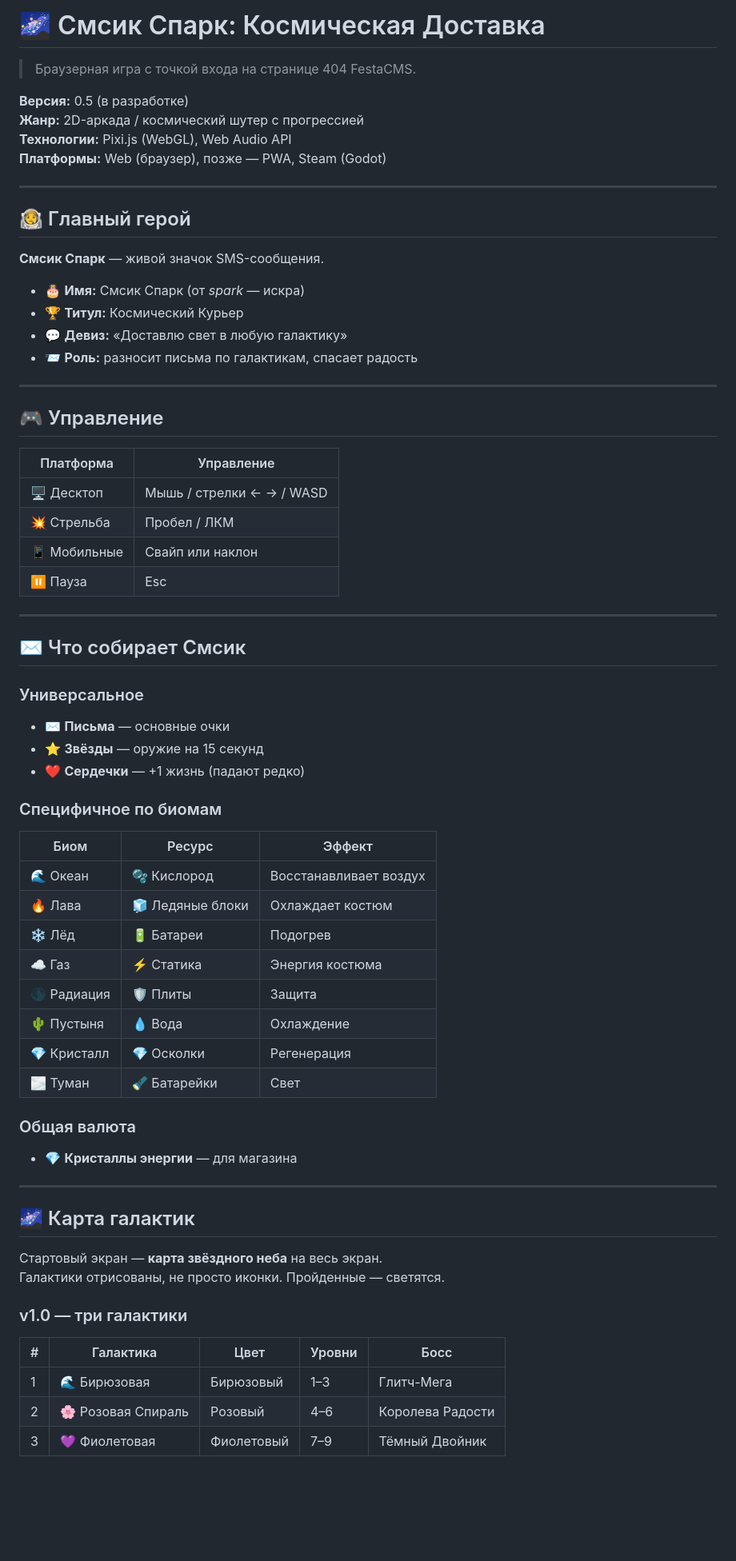
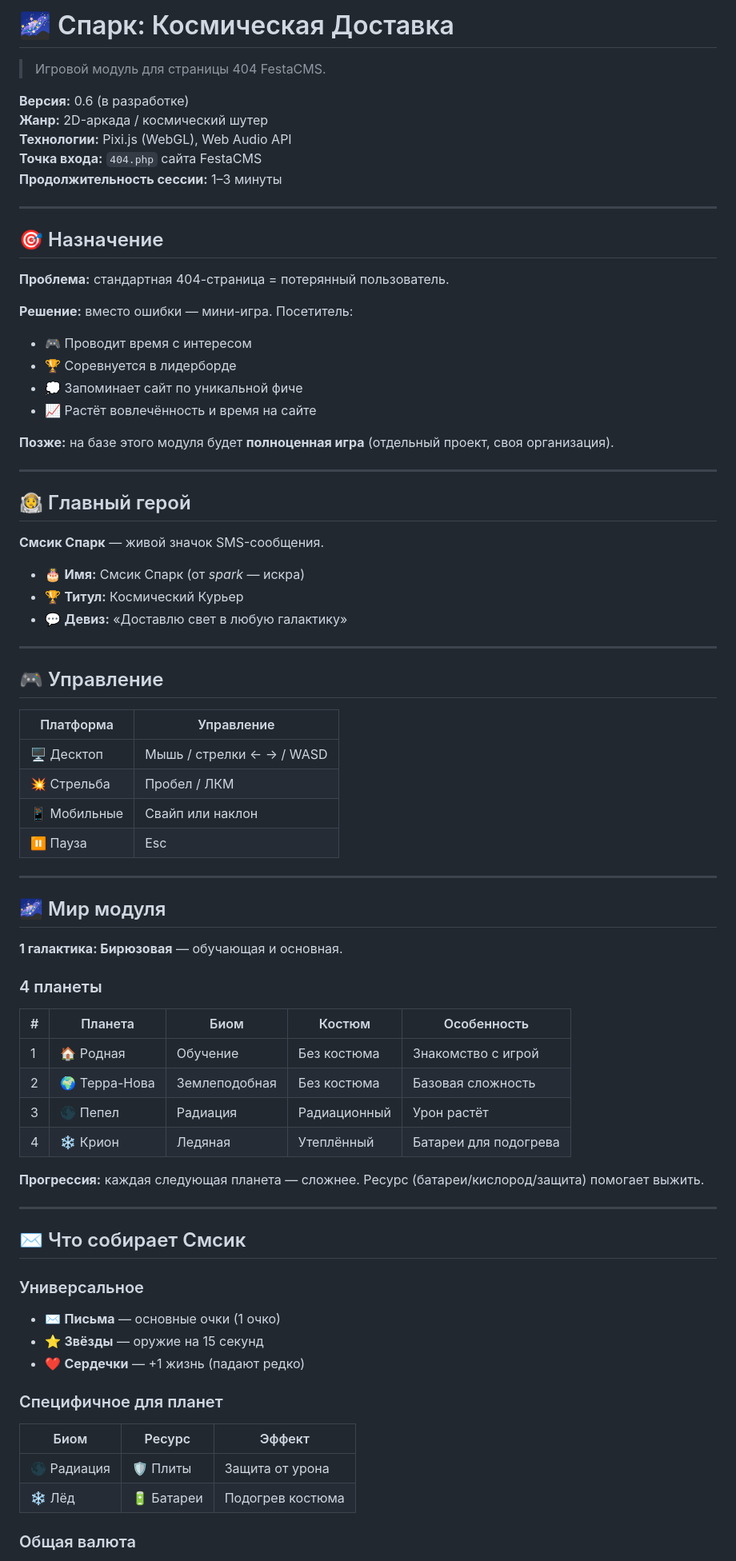
Before and after one commit to festacms/festacms-plugin-smsik-game, a Markdown page: DESIGN.md, the part around one of its changes. Shown at 80% size. Drawn GitHub-style; blank space fills up the shorter version.

```diff
--- a/DESIGN.md
+++ b/DESIGN.md
@@ -1,11 +1,26 @@
-# 🌌 Смсик Спарк: Космическая Доставка
+# 🌌 Спарк: Космическая Доставка
 
-> Браузерная игра с точкой входа на странице 404 FestaCMS.
+> Игровой модуль для страницы 404 FestaCMS.
 
-**Версия:** 0.5 (в разработке)
-**Жанр:** 2D-аркада / космический шутер с прогрессией
+**Версия:** 0.6 (в разработке)
+**Жанр:** 2D-аркада / космический шутер
 **Технологии:** Pixi.js (WebGL), Web Audio API
-**Платформы:** Web (браузер), позже — PWA, Steam (Godot)
+**Точка входа:** `404.php` сайта FestaCMS
+**Продолжительность сессии:** 1–3 минуты
+
+---
+
+## 🎯 Назначение
+
+**Проблема:** стандартная 404-страница = потерянный пользователь.
+
+**Решение:** вместо ошибки — мини-игра. Посетитель:
+- 🎮 Проводит время с интересом
+- 🏆 Соревнуется в лидерборде
+- 💭 Запоминает сайт по уникальной фиче
+- 📈 Растёт вовлечённость и время на сайте
+
+**Позже:** на базе этого модуля будет **полноценная игра** (отдельный проект, своя организация).
 
 ---
 
@@ -16,7 +31,6 @@
 - 🎂 **Имя:** Смсик Спарк (от *spark* — искра)
 - 🏆 **Титул:** Космический Курьер
 - 💬 **Девиз:** «Доставлю свет в любую галактику»
-- 📨 **Роль:** разносит письма по галактикам, спасает радость
 
 ---
 
@@ -31,43 +45,37 @@
 
 ---
 
+## 🌌 Мир модуля
+
+**1 галактика: Бирюзовая** — обучающая и основная.
+
+### 4 планеты
+
+| # | Планета | Биом | Костюм | Особенность |
+|---|---|---|---|---|
+| 1 | 🏠 Родная | Обучение | Без костюма | Знакомство с игрой |
+| 2 | 🌍 Терра-Нова | Землеподобная | Без костюма | Базовая сложность |
+| 3 | 🌑 Пепел | Радиация | Радиационный | Урон растёт |
+| 4 | ❄️ Крион | Ледяная | Утеплённый | Батареи для подогрева |
+
+**Прогрессия:** каждая следующая планета — сложнее. Ресурс (батареи/кислород/защита) помогает выжить.
+
+---
+
 ## ✉️ Что собирает Смсик
 
 ### Универсальное
 
-- ✉️ **Письма** — основные очки
+- ✉️ **Письма** — основные очки (1 очко)
 - ⭐ **Звёзды** — оружие на 15 секунд
 - ❤️ **Сердечки** — +1 жизнь (падают редко)
 
-### Специфичное по биомам
+### Специфичное для планет
 
 | Биом | Ресурс | Эффект |
 |---|---|---|
-| 🌊 Океан | 🫧 Кислород | Восстанавливает воздух |
-| 🔥 Лава | 🧊 Ледяные блоки | Охлаждает костюм |
-| ❄️ Лёд | 🔋 Батареи | Подогрев |
-| ☁️ Газ | ⚡ Статика | Энергия костюма |
-| 🌑 Радиация | 🛡 Плиты | Защита |
-| 🌵 Пустыня | 💧 Вода | Охлаждение |
-| 💎 Кристалл | 💎 Осколки | Регенерация |
-| 🌫 Туман | 🔦 Батарейки | Свет |
+| 🌑 Радиация | 🛡 Плиты | Защита от урона |
+| ❄️ Лёд | 🔋 Батареи | Подогрев костюма |
 
 ### Общая валюта
 
-- 💎 **Кристаллы энергии** — для магазина
-
----
-
-## 🌌 Карта галактик
-
-Стартовый экран — **карта звёздного неба** на весь экран.
-Галактики отрисованы, не просто иконки. Пройденные — светятся.
-
-### v1.0 — три галактики
-
-| # | Галактика | Цвет | Уровни | Босс |
-|---|---|---|---|---|
-| 1 | 🌊 Бирюзовая | Бирюзовый | 1–3 | Глитч-Мега |
-| 2 | 🌸 Розовая Спираль | Розовый | 4–6 | Королева Радости |
-| 3 | 💜 Фиолетовая | Фиолетовый | 7–9 | Тёмный Двойник |
-
```
Also changed, not shown: other parts of DESIGN.md (+66 -98 lines).
